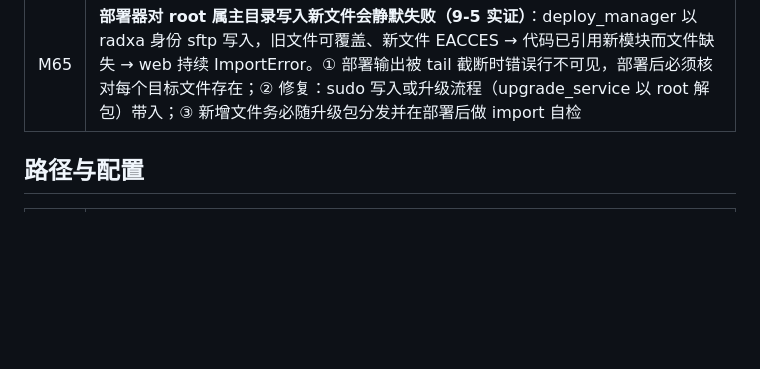
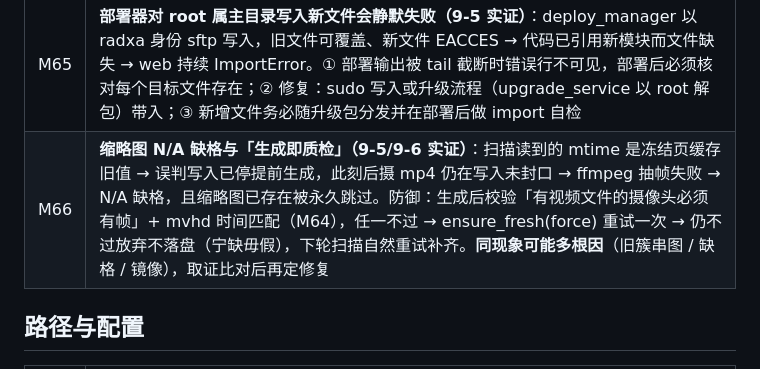
Before and after one commit to kkert123/A7Z-TeslaUSB-CL, a Markdown page: docs/reference/教训索引.md, the part around the change. Rendered like a GitHub page; blank space fills up the shorter version.

Commit message:
docs: M66 教训——缩略图 N/A 缺格的成因与生成即质检

```diff
--- a/docs/reference/教训索引.md
+++ b/docs/reference/教训索引.md
@@ -30,6 +30,7 @@
 | M63 | **外部 API 匿名配额要按「设计余量」对待（9-5 实证）**：版本检测匿名调 GitHub（60/h 按出口 IP，与局域网设备共享），失败不缓存 + 页面 30s 轮询 = 持续 403。① 降频留余量（6h 间隔 = 0.3% 配额）；② 失败也设 TTL 缓存防轮询轰炸；③ 读响应头余量做硬护栏（force 也不例外）；④ 白名单文件必须 git 跟踪（version_service.py 曾一直未入库——M36 不是一次性的） |
 | M64 | **缩略图「货不对板」完整机制与防御（9-5 实证）**：Tesla 循环回收 RecentClips 文件名，VFS 正缓存（文件名→旧簇）不随回收失效 → ffmpeg 抽到旧簇帧（同机位白天画面混入夜间事件）→ 四宫格单格错图且 ≥10KB 被永久缓存。ensure_fresh 30s TTL 节流留有缝隙。防御：**生成后自校验**——用 mvhd 录制时间 vs event_id（偏差 >300s 判错，容错 mvhd 缺失），不符 → ensure_fresh(force=True) 强制刷重试一次，仍不符则放弃本次生成（宁缺毋假，不落盘）；ensure_fresh 需提供 force 参数绕过 TTL |
 | M65 | **部署器对 root 属主目录写入新文件会静默失败（9-5 实证）**：deploy_manager 以 radxa 身份 sftp 写入，旧文件可覆盖、新文件 EACCES → 代码已引用新模块而文件缺失 → web 持续 ImportError。① 部署输出被 tail 截断时错误行不可见，部署后必须核对每个目标文件存在；② 修复：sudo 写入或升级流程（upgrade_service 以 root 解包）带入；③ 新增文件务必随升级包分发并在部署后做 import 自检 |
+| M66 | **缩略图 N/A 缺格与「生成即质检」（9-5/9-6 实证）**：扫描读到的 mtime 是冻结页缓存旧值 → 误判写入已停提前生成，此刻后摄 mp4 仍在写入未封口 → ffmpeg 抽帧失败 → N/A 缺格，且缩略图已存在被永久跳过。防御：生成后校验「有视频文件的摄像头必须有帧」+ mvhd 时间匹配（M64），任一不过 → ensure_fresh(force) 重试一次 → 仍不过放弃不落盘（宁缺毋假），下轮扫描自然重试补齐。**同现象可能多根因**（旧簇串图 / 缺格 / 镜像），取证比对后再定修复 |
 
 ## 路径与配置
 
```
